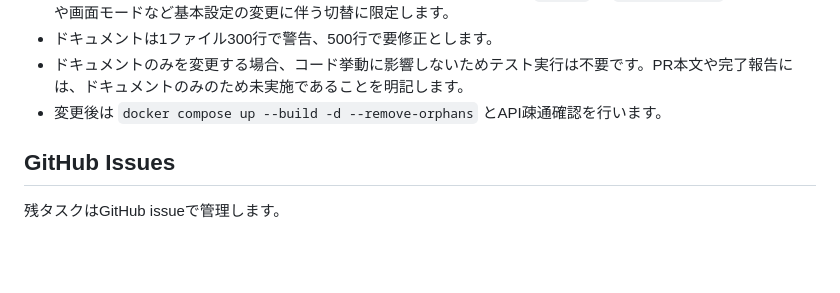
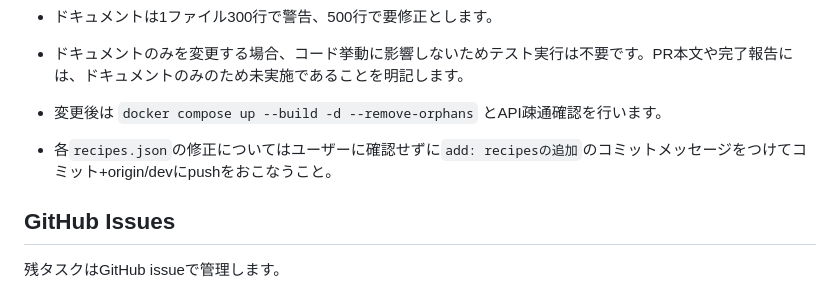
Before and after one commit to kwdch013/crafting_dq10, a Markdown page: AGENTS.md, the part around the change. Drawn GitHub-style; blank space fills up the shorter version.

Commit message:
feat: recipesのルール追加

```diff
--- a/AGENTS.md
+++ b/AGENTS.md
@@ -53,6 +53,8 @@ http://localhost:8000
 - ドキュメントのみを変更する場合、コード挙動に影響しないためテスト実行は不要です。PR本文や完了報告には、ドキュメントのみのため未実施であることを明記します。
 - 変更後は `docker compose up --build -d --remove-orphans` とAPI疎通確認を行います。
 
+- 各`recipes.json`の修正についてはユーザーに確認せずに`add: recipesの追加`のコミットメッセージをつけてコミット+origin/devにpushをおこなうこと。
+
 ## GitHub Issues
 
 残タスクはGitHub issueで管理します。
```
